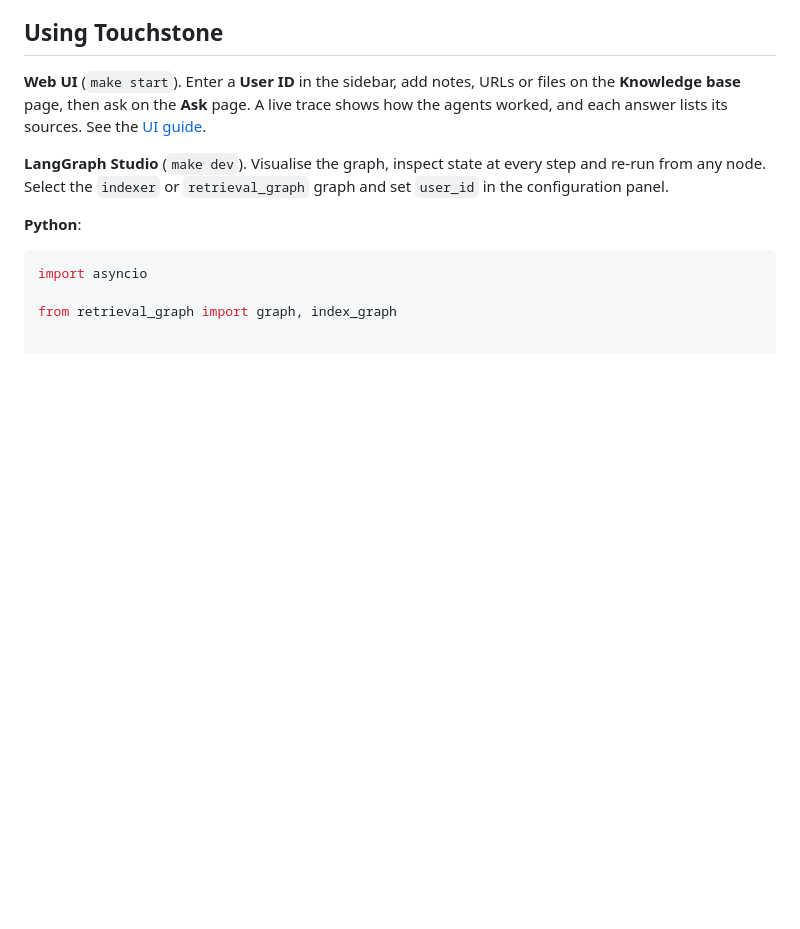
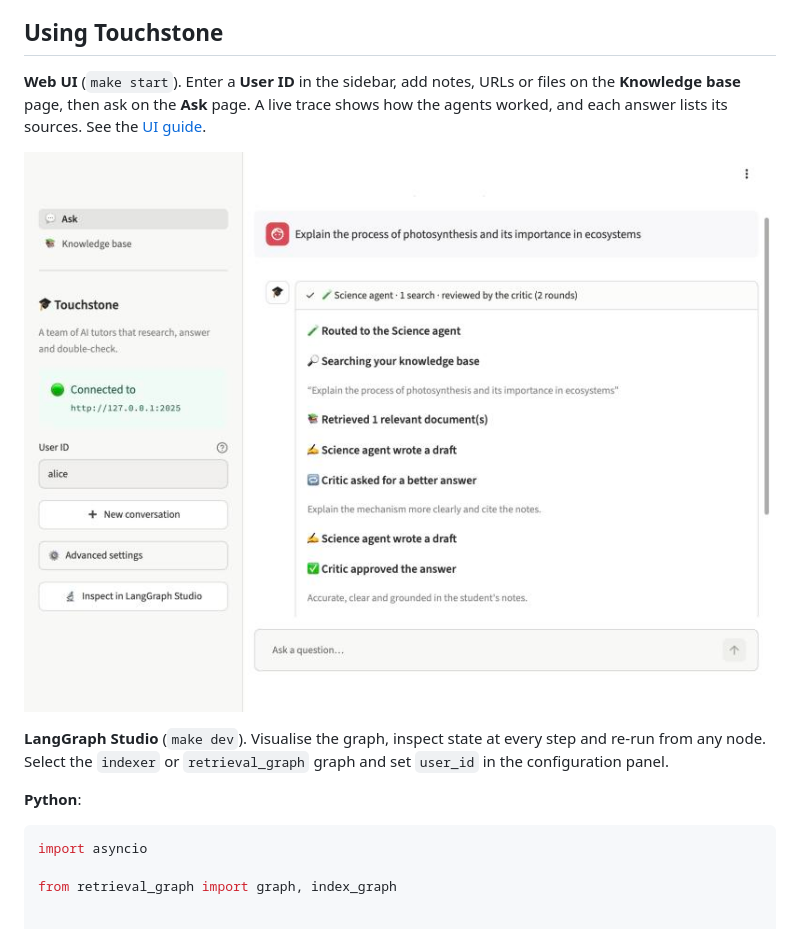
Before and after one commit to sahajrajmalla/touchstone, a Markdown page: README.md, the part around the change. Rendered like a GitHub page; pictures changed too: docs/images/ui-ask.jpg (added); blank space fills up the shorter version.

Commit message:
docs: add a screenshot of the web UI's agent trace
Co-Authored-By: Claude Opus 5.5 <noreply@anthropic.com>

```diff
--- a/README.md
+++ b/README.md
@@ -67,6 +67,8 @@ questions and `indexer` adds documents - plain text, web pages or PDFs (by URL).
 **Web UI** (`make start`). Enter a **User ID** in the sidebar, add notes, URLs or files on
 the **Knowledge base** page, then ask on the **Ask** page. A live trace shows how the agents
 worked, and each answer lists its sources. See the [UI guide](docs/ui.md).
+
+![The Touchstone web UI showing the agents' trace for a question (demo content)](docs/images/ui-ask.jpg)
 
 **LangGraph Studio** (`make dev`). Visualise the graph, inspect state at every step and
 re-run from any node. Select the `indexer` or `retrieval_graph` graph and set `user_id` in
```
Also changed, not shown: docs/ui.md (+2 -0 lines).
